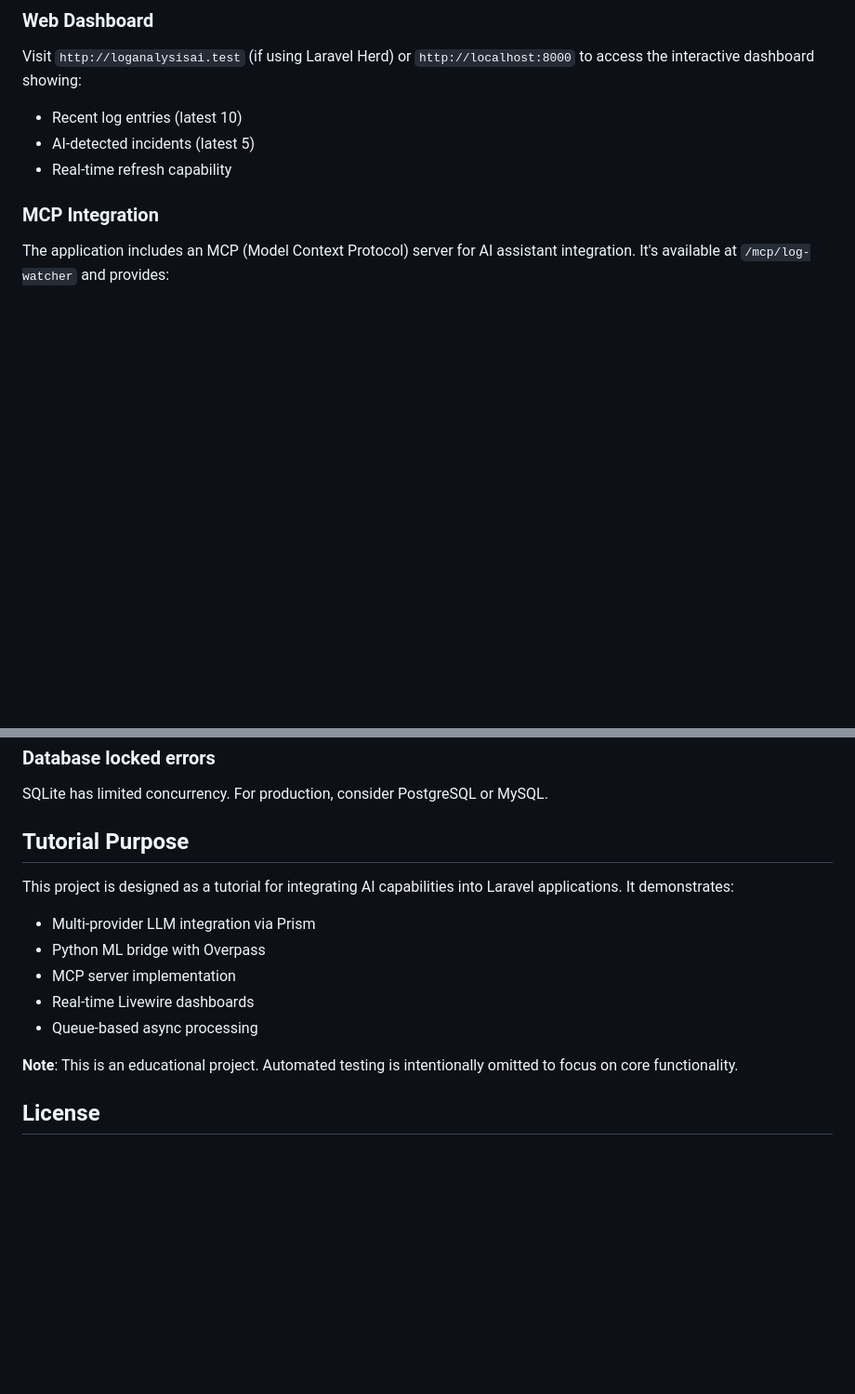
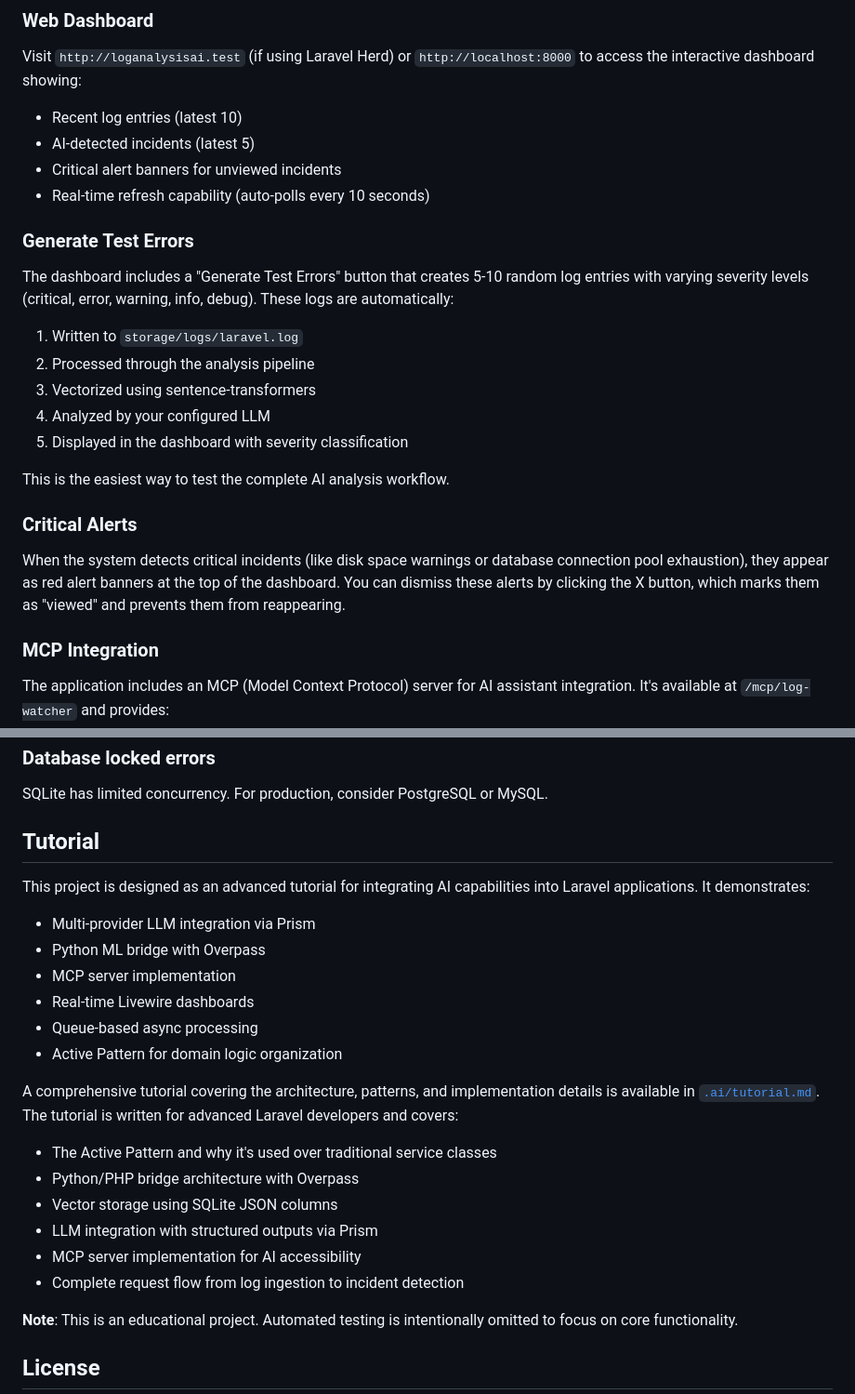
Before and after one commit to bmadigan/laravel-ai-log-analysis, a Markdown page: README.md, 2 parts joined by grey strips. Shown at 93% size. GitHub-like rendering; blank space fills up the shorter version.

```diff
--- a/README.md
+++ b/README.md
@@ -171,7 +175,23 @@ php artisan mcp:inspector
 Visit `http://loganalysisai.test` (if using Laravel Herd) or `http://localhost:8000` to access the interactive dashboard showing:
 - Recent log entries (latest 10)
 - AI-detected incidents (latest 5)
-- Real-time refresh capability
+- Critical alert banners for unviewed incidents
+- Real-time refresh capability (auto-polls every 10 seconds)
+
+### Generate Test Errors
+
+The dashboard includes a "Generate Test Errors" button that creates 5-10 random log entries with varying severity levels (critical, error, warning, info, debug). These logs are automatically:
+1. Written to `storage/logs/laravel.log`
+2. Processed through the analysis pipeline
+3. Vectorized using sentence-transformers
+4. Analyzed by your configured LLM
+5. Displayed in the dashboard with severity classification
+
+This is the easiest way to test the complete AI analysis workflow.
+
+### Critical Alerts
+
+When the system detects critical incidents (like disk space warnings or database connection pool exhaustion), they appear as red alert banners at the top of the dashboard. You can dismiss these alerts by clicking the X button, which marks them as "viewed" and prevents them from reappearing.
 
 ### MCP Integration
 
@@ -317,14 +337,23 @@ php artisan tinker
 
 SQLite has limited concurrency. For production, consider PostgreSQL or MySQL.
 
-## Tutorial Purpose
+## Tutorial
 
-This project is designed as a tutorial for integrating AI capabilities into Laravel applications. It demonstrates:
+This project is designed as an advanced tutorial for integrating AI capabilities into Laravel applications. It demonstrates:
 - Multi-provider LLM integration via Prism
 - Python ML bridge with Overpass
 - MCP server implementation
 - Real-time Livewire dashboards
 - Queue-based async processing
+- Active Pattern for domain logic organization
+
+A comprehensive tutorial covering the architecture, patterns, and implementation details is available in [`.ai/tutorial.md`](.ai/tutorial.md). The tutorial is written for advanced Laravel developers and covers:
+- The Active Pattern and why it's used over traditional service classes
+- Python/PHP bridge architecture with Overpass
+- Vector storage using SQLite JSON columns
+- LLM integration with structured outputs via Prism
+- MCP server implementation for AI accessibility
+- Complete request flow from log ingestion to incident detection
 
 **Note**: This is an educational project. Automated testing is intentionally omitted to focus on core functionality.
 
```
Also changed, not shown: other parts of README.md (+5 -1 lines).
